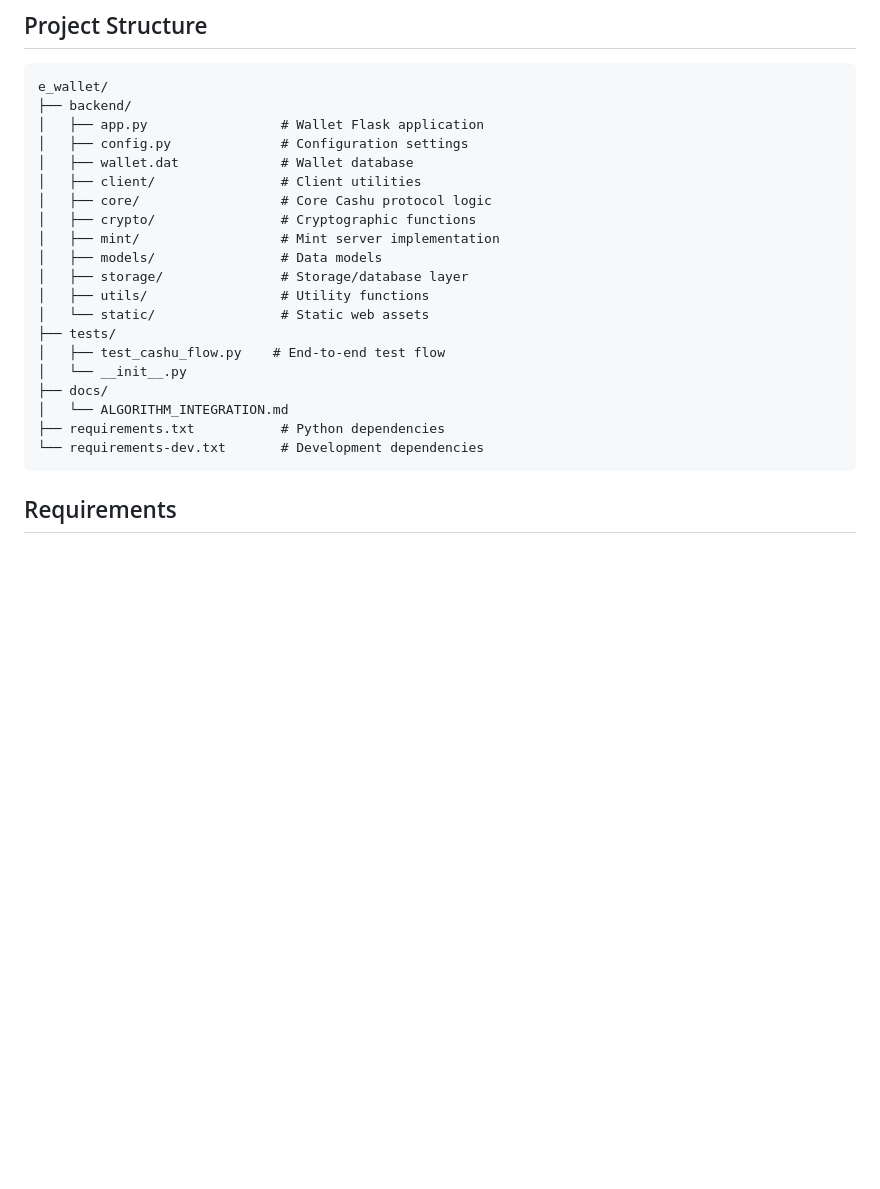
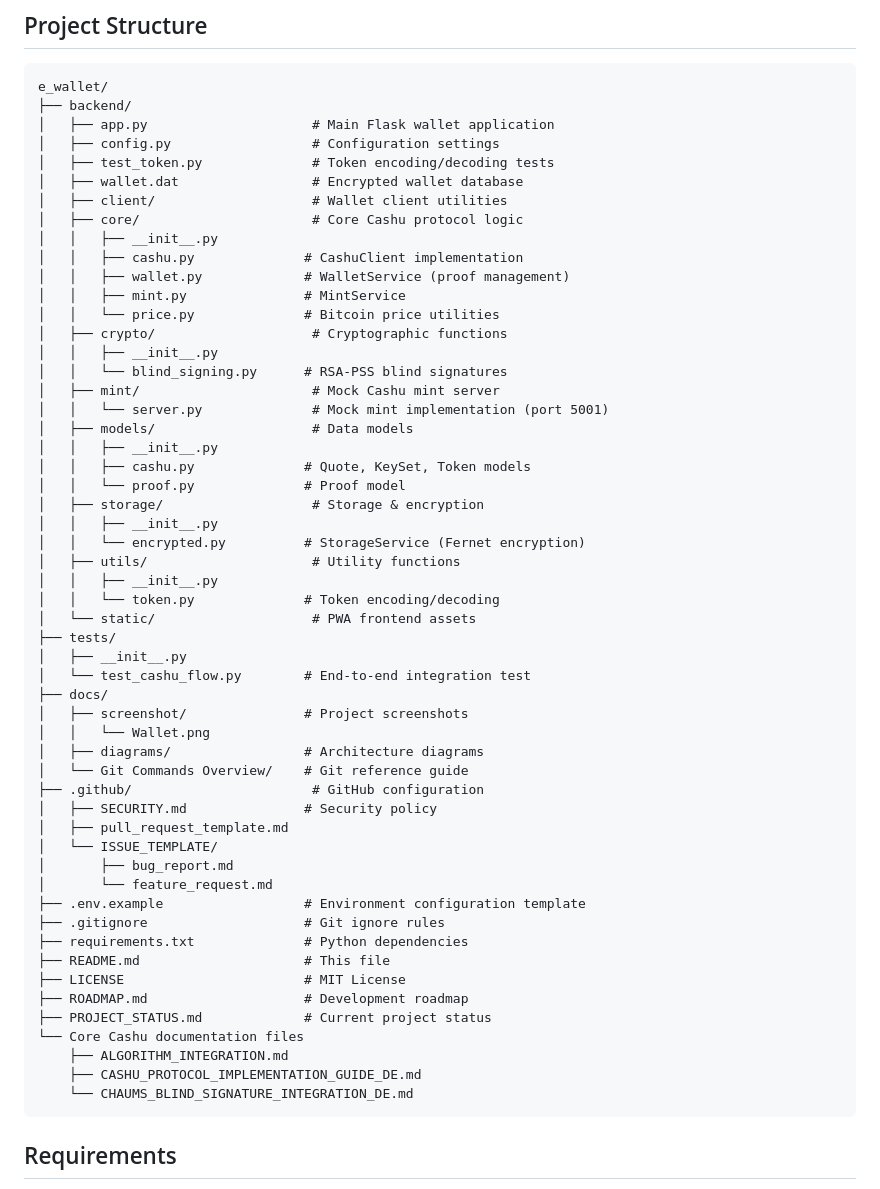
Before and after one commit to Christab87/wallet-service, a Markdown page: README.md, the part around one of its changes. Drawn GitHub-style; blank space fills up the shorter version.

````diff
--- a/README.md
+++ b/README.md
@@ -24,24 +24,58 @@ A complete Cashu e-wallet implementation with Lightning Network integration for
 ```
 e_wallet/
 ├── backend/
-│   ├── app.py                 # Wallet Flask application
-│   ├── config.py              # Configuration settings
-│   ├── wallet.dat             # Wallet database
-│   ├── client/                # Client utilities
-│   ├── core/                  # Core Cashu protocol logic
-│   ├── crypto/                # Cryptographic functions
-│   ├── mint/                  # Mint server implementation
-│   ├── models/                # Data models
-│   ├── storage/               # Storage/database layer
-│   ├── utils/                 # Utility functions
-│   └── static/                # Static web assets
+│   ├── app.py                     # Main Flask wallet application
+│   ├── config.py                  # Configuration settings
+│   ├── test_token.py              # Token encoding/decoding tests
+│   ├── wallet.dat                 # Encrypted wallet database
+│   ├── client/                    # Wallet client utilities
+│   ├── core/                      # Core Cashu protocol logic
+│   │   ├── __init__.py
+│   │   ├── cashu.py              # CashuClient implementation
+│   │   ├── wallet.py             # WalletService (proof management)
+│   │   ├── mint.py               # MintService
+│   │   └── price.py              # Bitcoin price utilities
+│   ├── crypto/                    # Cryptographic functions
+│   │   ├── __init__.py
+│   │   └── blind_signing.py      # RSA-PSS blind signatures
+│   ├── mint/                      # Mock Cashu mint server
+│   │   └── server.py              # Mock mint implementation (port 5001)
+│   ├── models/                    # Data models
+│   │   ├── __init__.py
+│   │   ├── cashu.py              # Quote, KeySet, Token models
+│   │   └── proof.py              # Proof model
+│   ├── storage/                   # Storage & encryption
+│   │   ├── __init__.py
+│   │   └── encrypted.py          # StorageService (Fernet encryption)
+│   ├── utils/                     # Utility functions
+│   │   ├── __init__.py
+│   │   └── token.py              # Token encoding/decoding
+│   └── static/                    # PWA frontend assets
 ├── tests/
-│   ├── test_cashu_flow.py    # End-to-end test flow
-│   └── __init__.py
+│   ├── __init__.py
+│   └── test_cashu_flow.py        # End-to-end integration test
 ├── docs/
-│   └── ALGORITHM_INTEGRATION.md
-├── requirements.txt           # Python dependencies
-└── requirements-dev.txt       # Development dependencies
+│   ├── screenshot/               # Project screenshots
+│   │   └── Wallet.png
+│   ├── diagrams/                 # Architecture diagrams
+│   └── Git Commands Overview/    # Git reference guide
+├── .github/                       # GitHub configuration
+│   ├── SECURITY.md               # Security policy
+│   ├── pull_request_template.md
+│   └── ISSUE_TEMPLATE/
+│       ├── bug_report.md
+│       └── feature_request.md
+├── .env.example                  # Environment configuration template
+├── .gitignore                    # Git ignore rules
+├── requirements.txt              # Python dependencies
+├── README.md                     # This file
+├── LICENSE                       # MIT License
+├── ROADMAP.md                    # Development roadmap
+├── PROJECT_STATUS.md             # Current project status
+└── Core Cashu documentation files
+    ├── ALGORITHM_INTEGRATION.md
+    ├── CASHU_PROTOCOL_IMPLEMENTATION_GUIDE_DE.md
+    └── CHAUMS_BLIND_SIGNATURE_INTEGRATION_DE.md
 ```
 
 ## Requirements
````
Also changed, not shown: other parts of README.md (+30 -9 lines).
